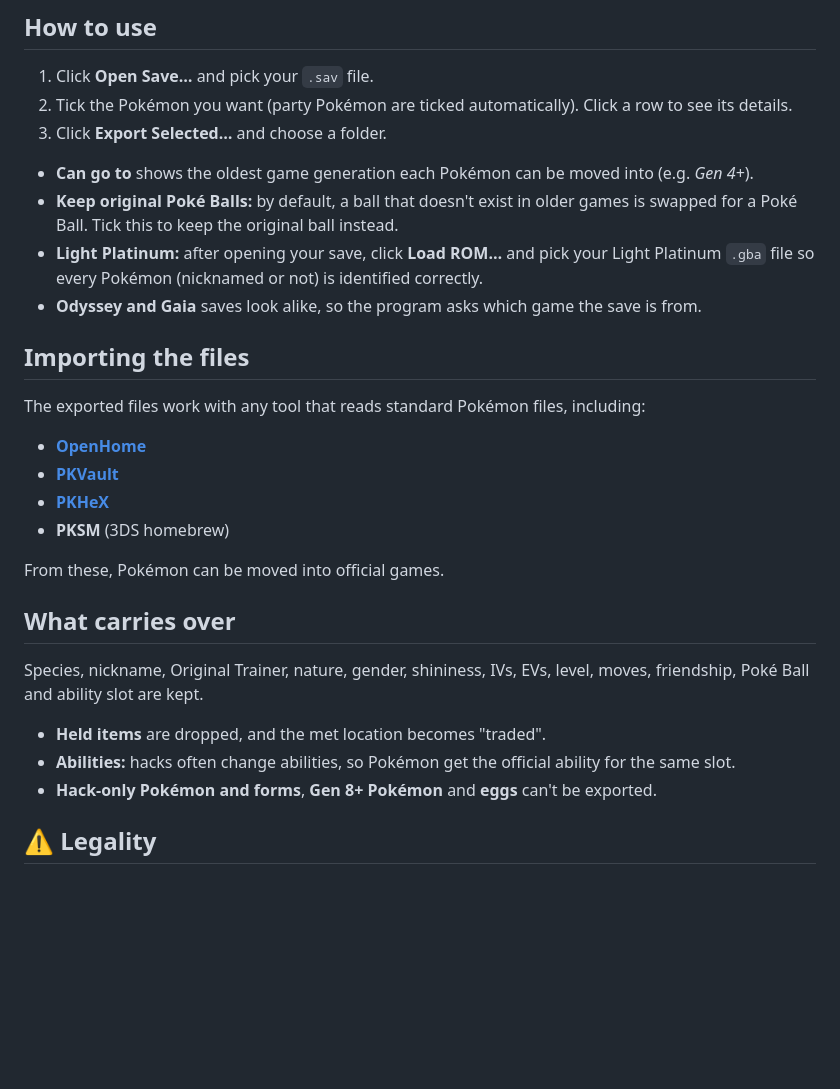
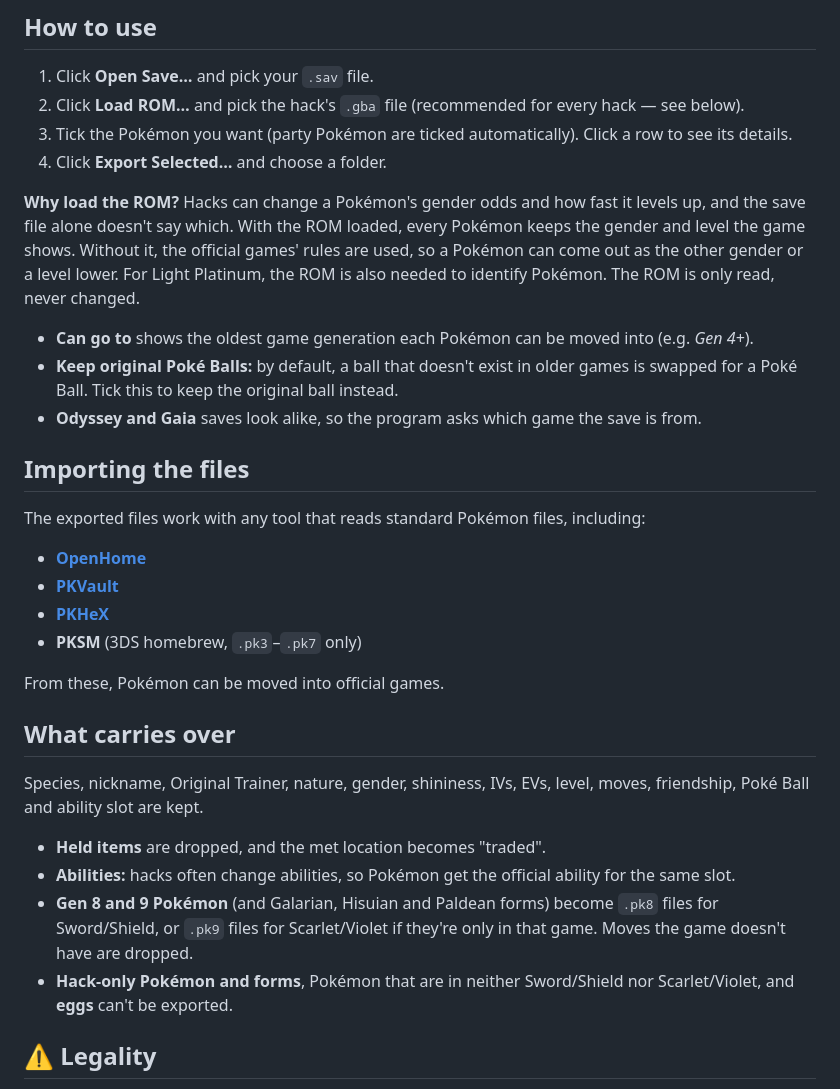
Before and after one commit to Dromdude/Pokemon-Hack-Porter, a Markdown page: README.md, the part around one of its changes. Rendered like a GitHub page; blank space fills up the shorter version.

```diff
--- a/README.md
+++ b/README.md
@@ -42,12 +42,14 @@ You can also run `pokemon_hack_porter.py` directly with Python 3.8+.
 ## How to use
 
 1. Click **Open Save…** and pick your `.sav` file.
-2. Tick the Pokémon you want (party Pokémon are ticked automatically). Click a row to see its details.
-3. Click **Export Selected…** and choose a folder.
+2. Click **Load ROM…** and pick the hack's `.gba` file (recommended for every hack — see below).
+3. Tick the Pokémon you want (party Pokémon are ticked automatically). Click a row to see its details.
+4. Click **Export Selected…** and choose a folder.
+
+**Why load the ROM?** Hacks can change a Pokémon's gender odds and how fast it levels up, and the save file alone doesn't say which. With the ROM loaded, every Pokémon keeps the gender and level the game shows. Without it, the official games' rules are used, so a Pokémon can come out as the other gender or a level lower. For Light Platinum, the ROM is also needed to identify Pokémon. The ROM is only read, never changed.
 
 - **Can go to** shows the oldest game generation each Pokémon can be moved into (e.g. *Gen 4+*).
 - **Keep original Poké Balls:** by default, a ball that doesn't exist in older games is swapped for a Poké Ball. Tick this to keep the original ball instead.
-- **Light Platinum:** after opening your save, click **Load ROM…** and pick your Light Platinum `.gba` file so every Pokémon (nicknamed or not) is identified correctly.
 - **Odyssey and Gaia** saves look alike, so the program asks which game the save is from.
 
 ## Importing the files
@@ -57,7 +59,7 @@ The exported files work with any tool that reads standard Pokémon files, includ
 - **[OpenHome](https://github.com/andrewbenington/OpenHome)**
 - **[PKVault](https://github.com/Chnapy/PKVault)**
 - **[PKHeX](https://github.com/kwsch/PKHeX)**
-- **PKSM** (3DS homebrew)
+- **PKSM** (3DS homebrew, `.pk3`–`.pk7` only)
 
 From these, Pokémon can be moved into official games.
 
@@ -67,7 +69,8 @@ Species, nickname, Original Trainer, nature, gender, shininess, IVs, EVs, level,
 
 - **Held items** are dropped, and the met location becomes "traded".
 - **Abilities:** hacks often change abilities, so Pokémon get the official ability for the same slot.
-- **Hack-only Pokémon and forms**, **Gen 8+ Pokémon** and **eggs** can't be exported.
+- **Gen 8 and 9 Pokémon** (and Galarian, Hisuian and Paldean forms) become `.pk8` files for Sword/Shield, or `.pk9` files for Scarlet/Violet if they're only in that game. Moves the game doesn't have are dropped.
+- **Hack-only Pokémon and forms**, Pokémon that are in neither Sword/Shield nor Scarlet/Violet, and **eggs** can't be exported.
 
 ## ⚠️ Legality
 
```
Also changed, not shown: other parts of README.md (+2 -2 lines), docs/screenshot.png, 1 other file.
